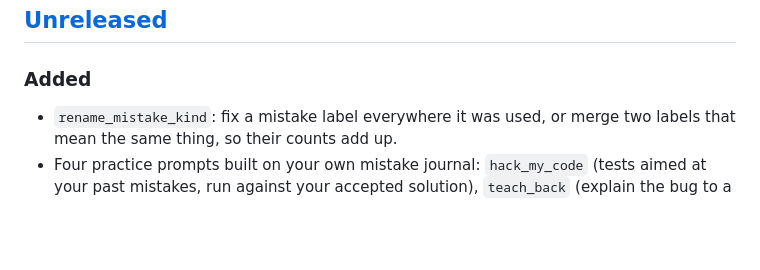
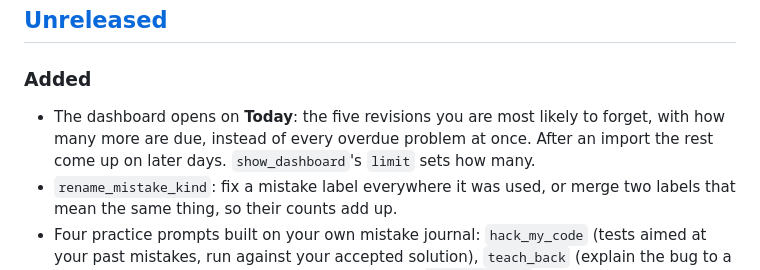
Before and after one commit to aaryagodbole/dsa-coach-mcp, a Markdown page: CHANGELOG.md, the part around the change. Rendered like a GitHub page; blank space fills up the shorter version.

```diff
--- a/CHANGELOG.md
+++ b/CHANGELOG.md
@@ -8,6 +8,9 @@ All notable changes to this project are documented here. The format follows
 
 ### Added
 
+- The dashboard opens on **Today**: the five revisions you are most likely to forget,
+  with how many more are due, instead of every overdue problem at once. After an import
+  the rest come up on later days. `show_dashboard`'s `limit` sets how many.
 - `rename_mistake_kind`: fix a mistake label everywhere it was used, or merge two labels
   that mean the same thing, so their counts add up.
 - Four practice prompts built on your own mistake journal: `hack_my_code` (tests aimed
```
Also changed, not shown: README.md (+2 -2 lines), docs/dashboard-dark.png, docs/dashboard-light.png, 8 other files.
